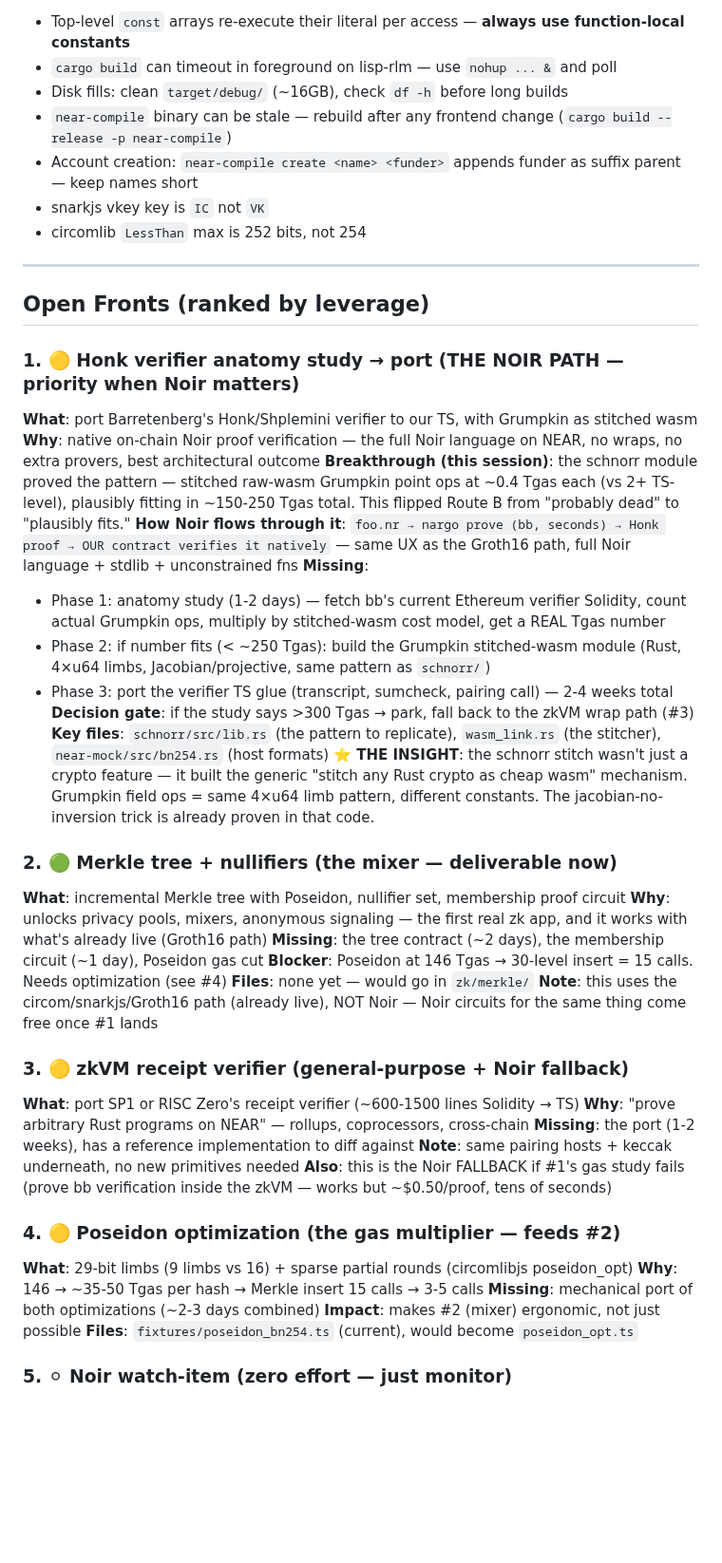
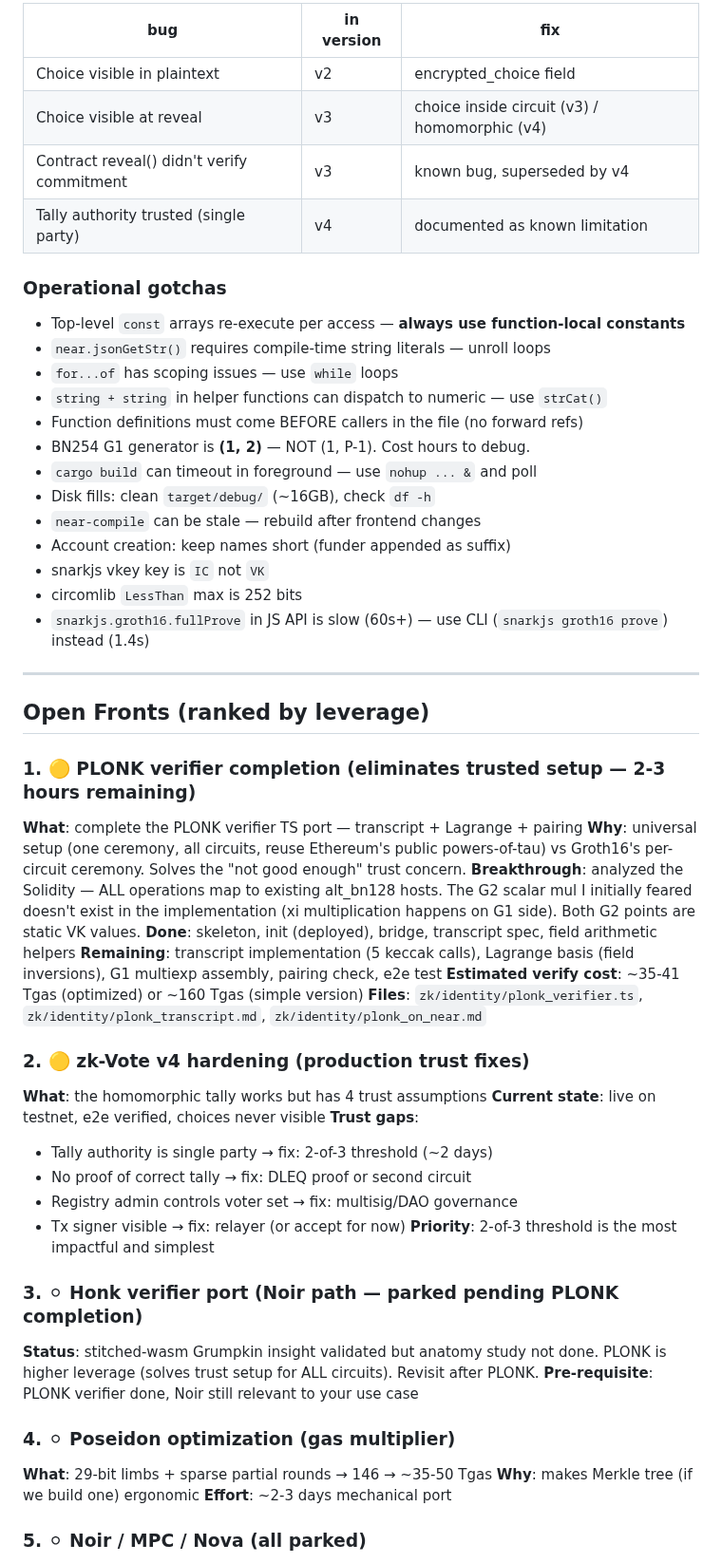
Before and after one commit to Kampouse/lisp-rlm, a Markdown page: PLAN.md, the part around one of its changes. Shown at 95% size. Drawn GitHub-style; blank space fills up the shorter version.

Commit message:
docs: PLAN.md — full session 3 update (3 zk apps, PLONK progress, trust analysis, voting evolution)

```diff
--- a/PLAN.md
+++ b/PLAN.md
@@ -86,54 +102,62 @@ zk/circuit/tamper_test.py    — soundness check (valid→OK, tampered→BAD)
 
-- Top-level `const` arrays re-execute their literal per access — **always use function-local constants**
-- `cargo build` can timeout in foreground on lisp-rlm — use `nohup ... &` and poll
-- Disk fills: clean `target/debug/` (~16GB), check `df -h` before long builds
-- `near-compile` binary can be stale — rebuild after any frontend change (`cargo build --release -p near-compile`)
-- Account creation: `near-compile create <name> <funder>` appends funder as suffix parent — keep names short
+| bug | in version | fix |
+|---|---|---|
+| Choice visible in plaintext | v2 | encrypted_choice field |
+| Choice visible at reveal | v3 | choice inside circuit (v3) / homomorphic (v4) |
+| Contract reveal() didn't verify commitment | v3 | known bug, superseded by v4 |
+| Tally authority trusted (single party) | v4 | documented as known limitation |
+
+### Operational gotchas
+
+- Top-level `const` arrays re-execute per access — **always use function-local constants**
+- `near.jsonGetStr()` requires compile-time string literals — unroll loops
+- `for...of` has scoping issues — use `while` loops
+- `string + string` in helper functions can dispatch to numeric — use `strCat()`
+- Function definitions must come BEFORE callers in the file (no forward refs)
+- BN254 G1 generator is **(1, 2)** — NOT (1, P-1). Cost hours to debug.
+- `cargo build` can timeout in foreground — use `nohup ... &` and poll
+- Disk fills: clean `target/debug/` (~16GB), check `df -h`
+- `near-compile` can be stale — rebuild after frontend changes
+- Account creation: keep names short (funder appended as suffix)
 - snarkjs vkey key is `IC` not `VK`
-- circomlib `LessThan` max is 252 bits, not 254
+- circomlib `LessThan` max is 252 bits
+- `snarkjs.groth16.fullProve` in JS API is slow (60s+) — use CLI (`snarkjs groth16 prove`) instead (1.4s)
 
 ---
 
 ## Open Fronts (ranked by leverage)
 
-### 1. 🟡 Honk verifier anatomy study → port (THE NOIR PATH — priority when Noir matters)
+### 1. 🟡 PLONK verifier completion (eliminates trusted setup — 2-3 hours remaining)
 
-**What**: port Barretenberg's Honk/Shplemini verifier to our TS, with Grumpkin as stitched wasm
-**Why**: native on-chain Noir proof verification — the full Noir language on NEAR, no wraps, no extra provers, best architectural outcome
-**Breakthrough (this session)**: the schnorr module proved the pattern — stitched raw-wasm Grumpkin point ops at ~0.4 Tgas each (vs 2+ TS-level), plausibly fitting in ~150-250 Tgas total. This flipped Route B from "probably dead" to "plausibly fits."
-**How Noir flows through it**: `foo.nr → nargo prove (bb, seconds) → Honk proof → OUR contract verifies it natively` — same UX as the Groth16 path, full Noir language + stdlib + unconstrained fns
-**Missing**:
-  - Phase 1: anatomy study (1-2 days) — fetch bb's current Ethereum verifier Solidity, count actual Grumpkin ops, multiply by stitched-wasm cost model, get a REAL Tgas number
-  - Phase 2: if number fits (< ~250 Tgas): build the Grumpkin stitched-wasm module (Rust, 4×u64 limbs, Jacobian/projective, same pattern as `schnorr/`)
-  - Phase 3: port the verifier TS glue (transcript, sumcheck, pairing call) — 2-4 weeks total
-**Decision gate**: if the study says >300 Tgas → park, fall back to the zkVM wrap path (#3)
-**Key files**: `schnorr/src/lib.rs` (the pattern to replicate), `wasm_link.rs` (the stitcher), `near-mock/src/bn254.rs` (host formats)
-**⭐ THE INSIGHT**: the schnorr stitch wasn't just a crypto feature — it built the generic "stitch any Rust crypto as cheap wasm" mechanism. Grumpkin field ops = same 4×u64 limb pattern, different constants. The jacobian-no-inversion trick is already proven in that code.
+**What**: complete the PLONK verifier TS port — transcript + Lagrange + pairing
+**Why**: universal setup (one ceremony, all circuits, reuse Ethereum's public powers-of-tau) vs Groth16's per-circuit ceremony. Solves the "not good enough" trust concern.
+**Breakthrough**: analyzed the Solidity — ALL operations map to existing alt_bn128 hosts. The G2 scalar mul I initially feared doesn't exist in the implementation (xi multiplication happens on G1 side). Both G2 points are static VK values.
+**Done**: skeleton, init (deployed), bridge, transcript spec, field arithmetic helpers
+**Remaining**: transcript implementation (5 keccak calls), Lagrange basis (field inversions), G1 multiexp assembly, pairing check, e2e test
+**Estimated verify cost**: ~35-41 Tgas (optimized) or ~160 Tgas (simple version)
+**Files**: `zk/identity/plonk_verifier.ts`, `zk/identity/plonk_transcript.md`, `zk/identity/plonk_on_near.md`
 
-### 2. 🟢 Merkle tree + nullifiers (the mixer — deliverable now)
+### 2. 🟡 zk-Vote v4 hardening (production trust fixes)
 
-**What**: incremental Merkle tree with Poseidon, nullifier set, membership proof circuit
-**Why**: unlocks privacy pools, mixers, anonymous signaling — the first real zk app, and it works with what's already live (Groth16 path)
-**Missing**: the tree contract (~2 days), the membership circuit (~1 day), Poseidon gas cut
-**Blocker**: Poseidon at 146 Tgas → 30-level insert = 15 calls. Needs optimization (see #4)
-**Files**: none yet — would go in `zk/merkle/`
-**Note**: this uses the circom/snarkjs/Groth16 path (already live), NOT Noir — Noir circuits for the same thing come free once #1 lands
+**What**: the homomorphic tally works but has 4 trust assumptions
+**Current state**: live on testnet, e2e verified, choices never visible
+**Trust gaps**:
+  - Tally authority is single party → fix: 2-of-3 threshold (~2 days)
+  - No proof of correct tally → fix: DLEQ proof or second circuit
+  - Registry admin controls voter set → fix: multisig/DAO governance
+  - Tx signer visible → fix: relayer (or accept for now)
+**Priority**: 2-of-3 threshold is the most impactful and simplest
 
-### 3. 🟡 zkVM receipt verifier (general-purpose + Noir fallback)
+### 3. ⚪ Honk verifier port (Noir path — parked pending PLONK completion)
 
-**What**: port SP1 or RISC Zero's receipt verifier (~600-1500 lines Solidity → TS)
-**Why**: "prove arbitrary Rust programs on NEAR" — rollups, coprocessors, cross-chain
-**Missing**: the port (1-2 weeks), has a reference implementation to diff against
-**Note**: same pairing hosts + keccak underneath, no new primitives needed
-**Also**: this is the Noir FALLBACK if #1's gas study fails (prove bb verification inside the zkVM — works but ~$0.50/proof, tens of seconds)
+**Status**: stitched-wasm Grumpkin insight validated but anatomy study not done. PLONK is higher leverage (solves trust setup for ALL circuits). Revisit after PLONK.
+**Pre-requisite**: PLONK verifier done, Noir still relevant to your use case
 
-### 4. 🟡 Poseidon optimization (the gas multiplier — feeds #2)
+### 4. ⚪ Poseidon optimization (gas multiplier)
 
-**What**: 29-bit limbs (9 limbs vs 16) + sparse partial rounds (circomlibjs poseidon_opt)
-**Why**: 146 → ~35-50 Tgas per hash → Merkle insert 15 calls → 3-5 calls
-**Missing**: mechanical port of both optimizations (~2-3 days combined)
-**Impact**: makes #2 (mixer) ergonomic, not just possible
-**Files**: `fixtures/poseidon_bn254.ts` (current), would become `poseidon_opt.ts`
+**What**: 29-bit limbs + sparse partial rounds → 146 → ~35-50 Tgas
+**Why**: makes Merkle tree (if we build one) ergonomic
+**Effort**: ~2-3 days mechanical port
 
-### 5. ⚪ Noir watch-item (zero effort — just monitor)
+### 5. ⚪ Noir / MPC / Nova (all parked)
 
```
Also changed, not shown: other parts of PLAN.md (+125 -62 lines).
